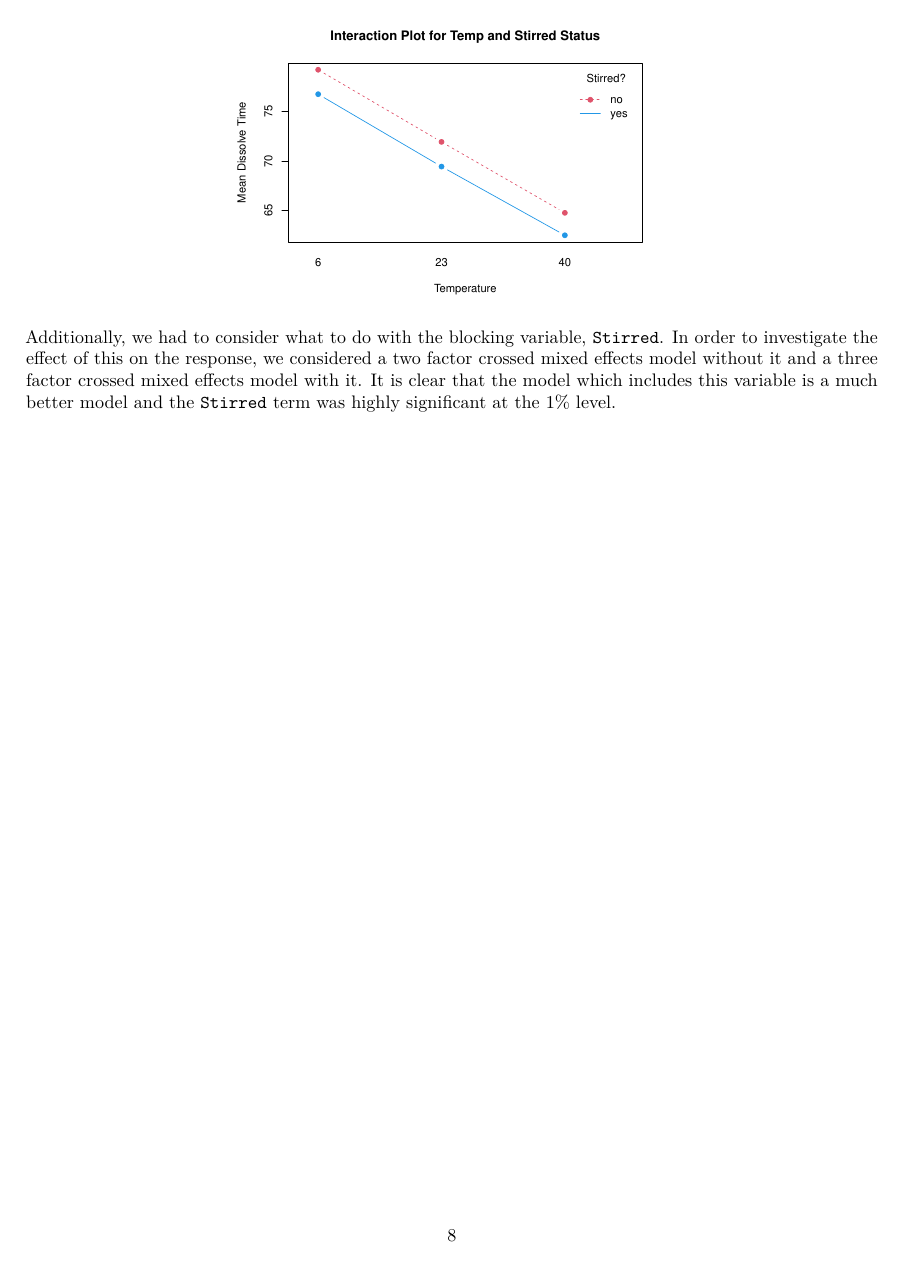
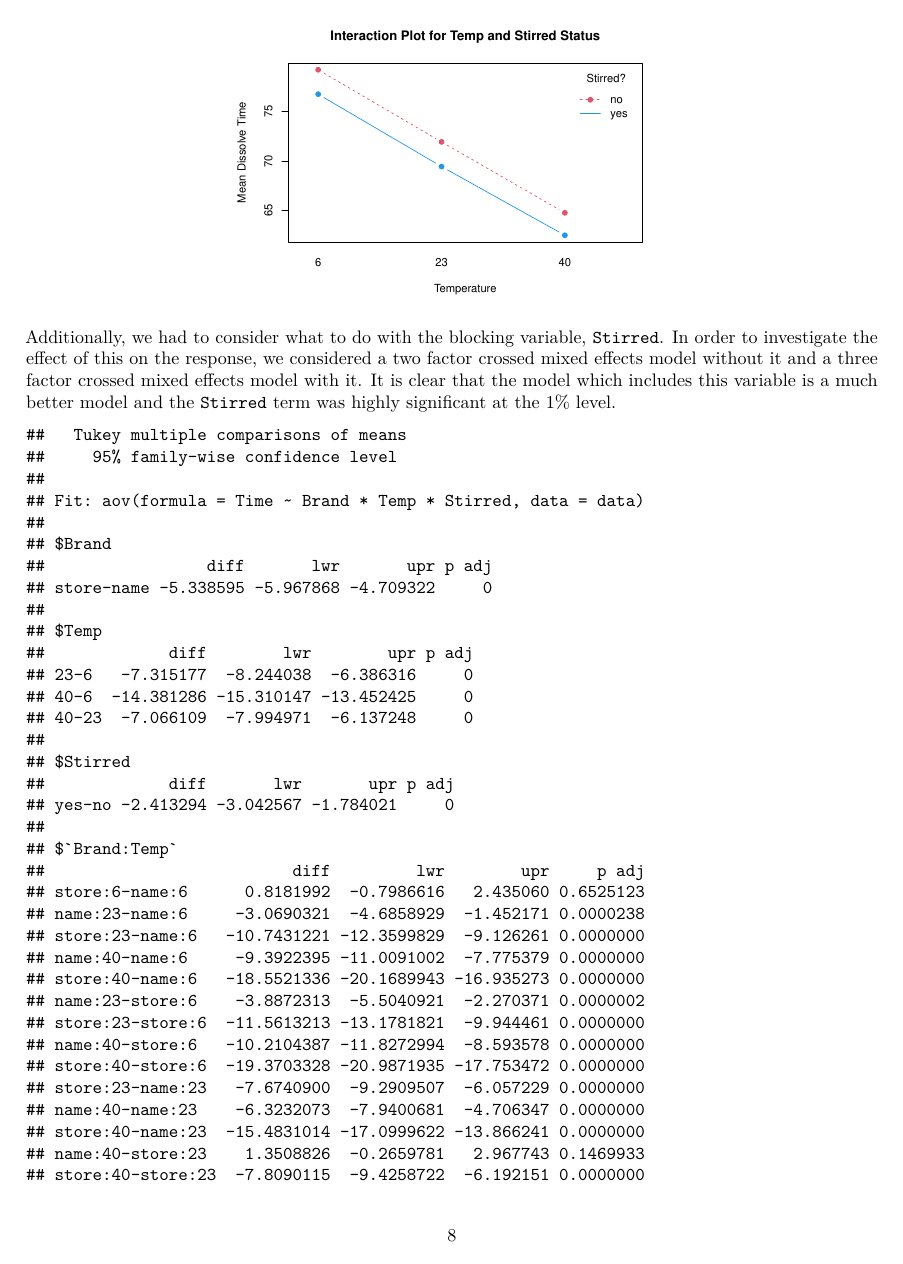
Before and after one commit to dkorver/st518_project, an R Markdown document (ST 518 Project.Rmd): page 8 of 8 before the commit and page 8 of 10 after it. Rendered offline with R 4.5, knitr and Pandoc, then LaTeX, with nearby package versions.

Commit message:
Add Tukeys

````diff
--- a/ST 518 Project.Rmd
+++ b/ST 518 Project.Rmd
@@ -192,3 +192,7 @@ interaction.plot(data$Temp, data$Stirred, data$Time,
 ```
 
 Additionally, we had to consider what to do with the blocking variable, `Stirred`. In order to investigate the effect of this on the response, we considered a two factor crossed mixed effects model without it and a three factor crossed mixed effects model with it. It is clear that the model which includes this variable is a much better model and the `Stirred` term was highly significant at the 1% level.
+
+```{r tukey}
+TukeyHSD(amod3)
+```
````
Also changed, not shown: ST-518-Project.pdf.
